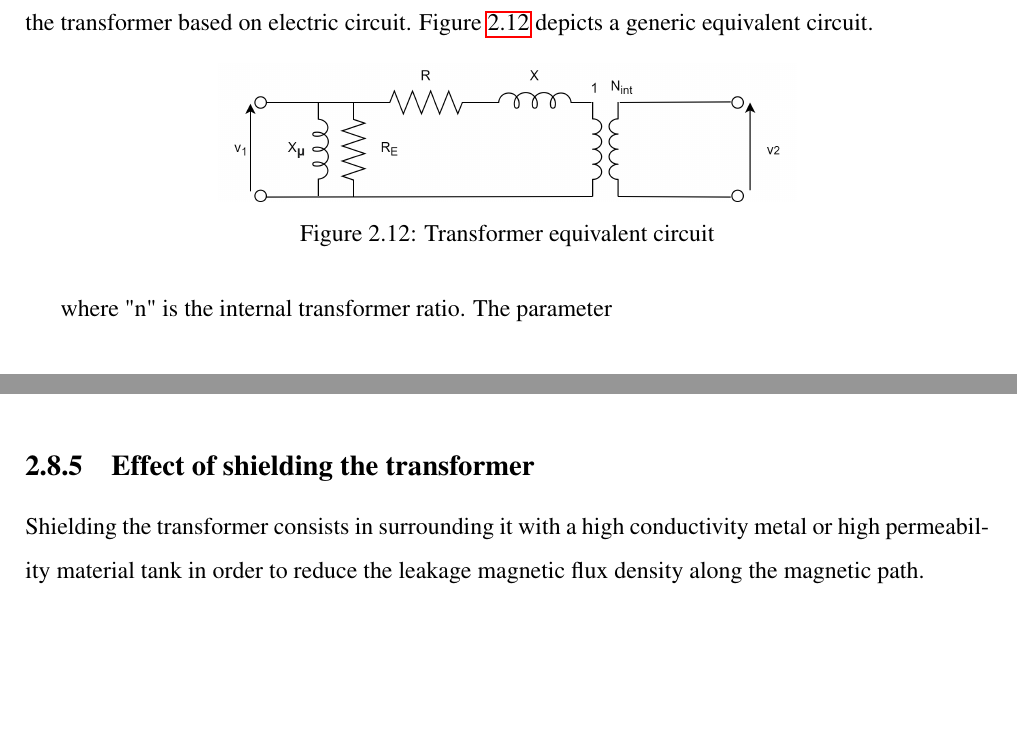
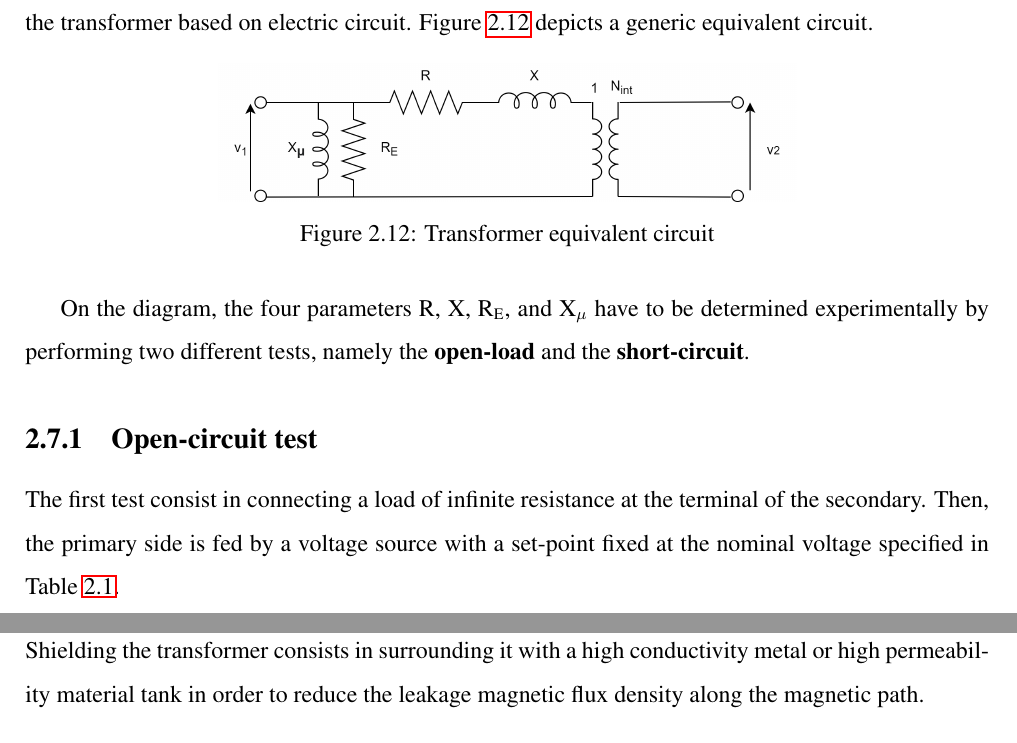
Before and after one commit to Boreas3/ELEC0041---homework-3, a LaTeX document (main.tex): two parts of pages 13 and 17 of 18 before the commit and two parts of pages 13 and 18 of 19 after it, joined at a grey line, cut so that both start at the same text, the shorter picture padded with empty space. Compiled offline with pdfLaTeX.

Commit message:
Updates from Overleaf

```diff
--- a/main.tex
+++ b/main.tex
@@ -368,8 +368,13 @@ Finally, Figure \ref{fig:Bshell} shows a picture of the shell design of the tran
     \caption{Transformer equivalent circuit}
     \label{fig:equivalent_circuit}
 \end{figure}
-where "n" is the internal transformer ratio.
-The parameter
+
+On the diagram, the four parameters R, X, R$_\text{E}$, and X$_\mu$ have to be determined experimentally by performing two different tests, namely the \textbf{open-load} and the \textbf{short-circuit}.
+
+\subsection{Open-circuit test}
+The first test consist in connecting a load of infinite resistance at the terminal of the secondary. Then, the primary side is fed by a voltage source with a set-point fixed at the nominal voltage specified in Table \ref{tab:characteristics_transfo}.
+
+S
 \subsubsection{Open-load test}
 This test is used to calculate the loss in the magnetic circuit (core losses). It is carried out by fixing the resistance of the secondary side to a very high value. In this case, we have $I_1 =$ 7 A and $I_2 =$ 0 A. Using the fact that the electrical power dissipated in $R_1$ and $X_1$ can be neglected, the value of $R_{H+F}$ for the core-type B design can be computed by
 
```
